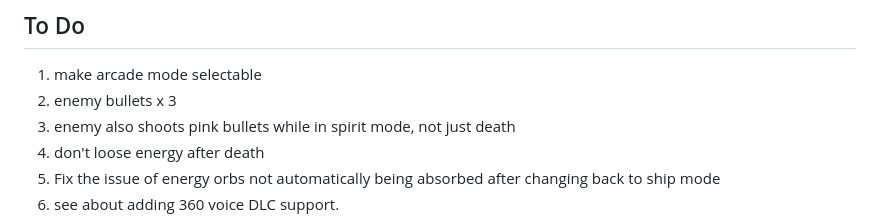
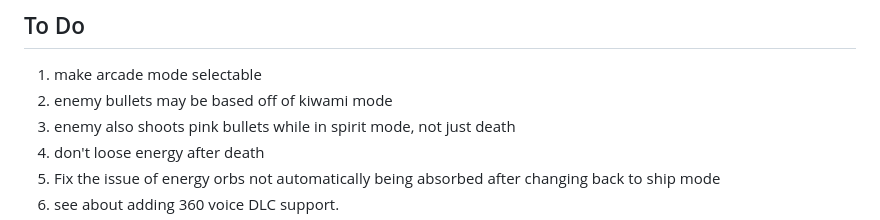
Before and after one commit to IAmTheChuckster/Akai_Katana_Unlimited, a Markdown page: README.md, the part around the change. Rendered like a GitHub page.

Commit message:
Update to-do list in README.md for enemy bullets

```diff
--- a/README.md
+++ b/README.md
@@ -1,7 +1,7 @@
 # Akai Katana Very Limited
 ## To Do
 1. make arcade mode selectable
-2. enemy bullets x 3
+2. enemy bullets may be based off of kiwami mode
 3. enemy also shoots pink bullets while in spirit mode, not just death
 4. don't loose energy after death
 5. Fix the issue of energy orbs not automatically being absorbed after changing back to ship mode
```
